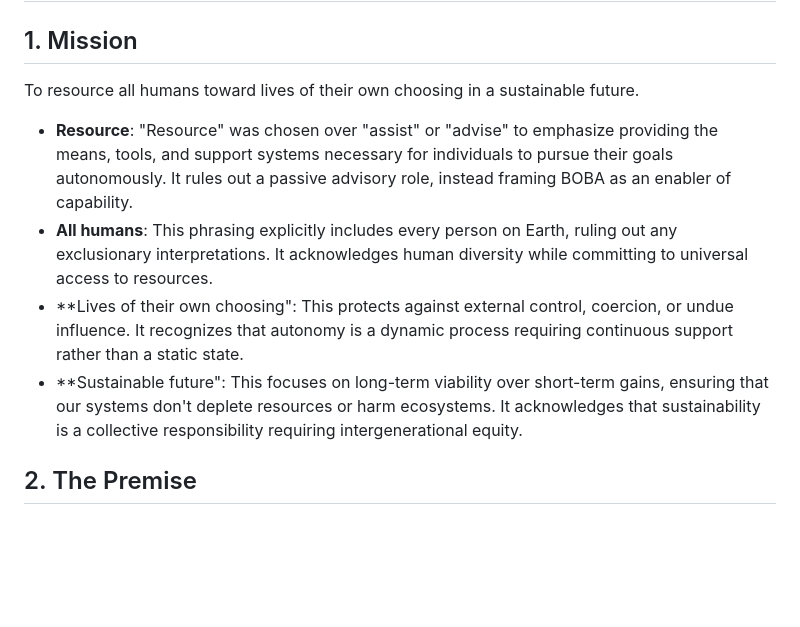
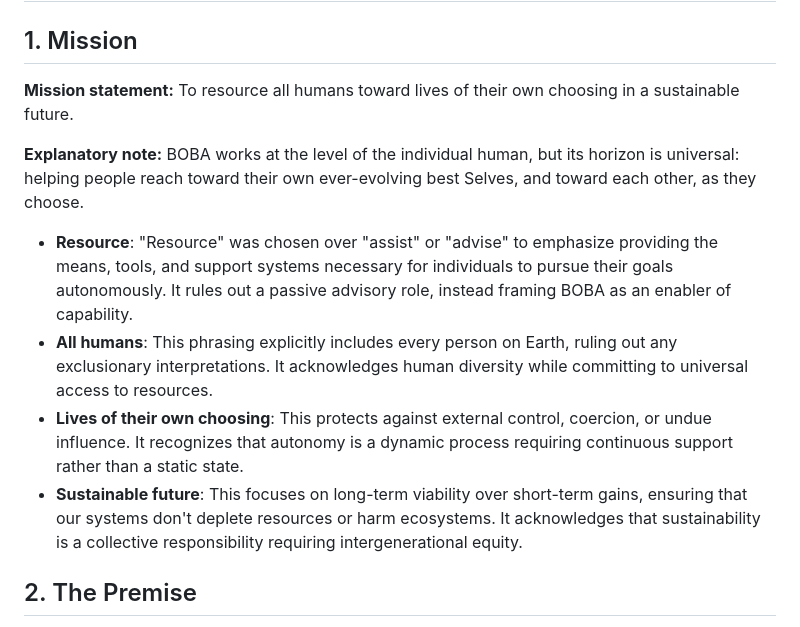
Before and after one commit to keithwins/Building-Our-Better-Angels-project, a Markdown page: docs/core/boba-core-mission-and-commitments.md, the part around the change. GitHub-like rendering; blank space fills up the shorter version.

```diff
--- a/docs/core/boba-core-mission-and-commitments.md
+++ b/docs/core/boba-core-mission-and-commitments.md
@@ -2,12 +2,14 @@
 
 ## 1. Mission
 
-To resource all humans toward lives of their own choosing in a sustainable future.
+**Mission statement:** To resource all humans toward lives of their own choosing in a sustainable future.
+
+**Explanatory note:** BOBA works at the level of the individual human, but its horizon is universal: helping people reach toward their own ever-evolving best Selves, and toward each other, as they choose.
 
 - **Resource**: "Resource" was chosen over "assist" or "advise" to emphasize providing the means, tools, and support systems necessary for individuals to pursue their goals autonomously. It rules out a passive advisory role, instead framing BOBA as an enabler of capability.
 - **All humans**: This phrasing explicitly includes every person on Earth, ruling out any exclusionary interpretations. It acknowledges human diversity while committing to universal access to resources.
-- **Lives of their own choosing": This protects against external control, coercion, or undue influence. It recognizes that autonomy is a dynamic process requiring continuous support rather than a static state.
-- **Sustainable future": This focuses on long-term viability over short-term gains, ensuring that our systems don't deplete resources or harm ecosystems. It acknowledges that sustainability is a collective responsibility requiring intergenerational equity.
+- **Lives of their own choosing**: This protects against external control, coercion, or undue influence. It recognizes that autonomy is a dynamic process requiring continuous support rather than a static state.
+- **Sustainable future**: This focuses on long-term viability over short-term gains, ensuring that our systems don't deplete resources or harm ecosystems. It acknowledges that sustainability is a collective responsibility requiring intergenerational equity.
 
 ## 2. The Premise
 
```
Also changed, not shown: docs/core/boba-roadmap.md (+3 -1 lines).
